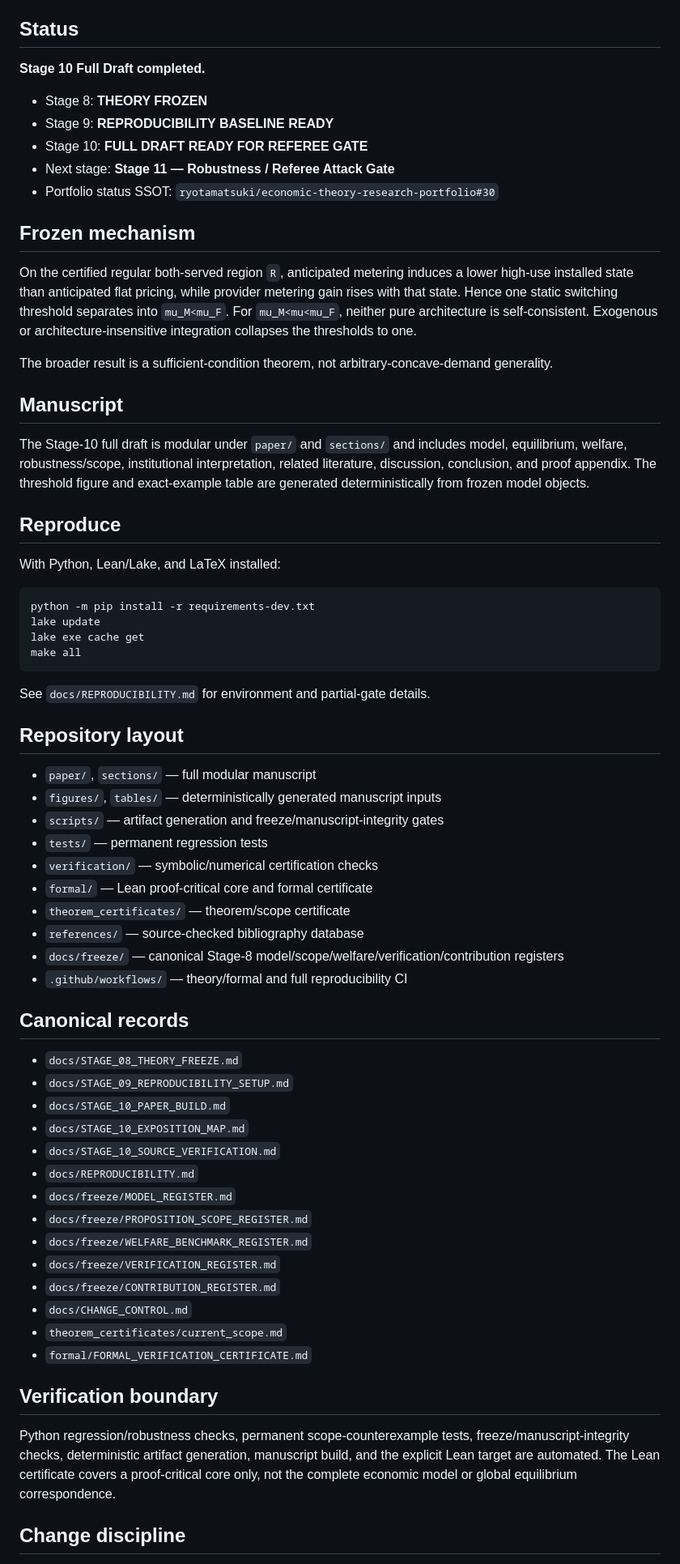
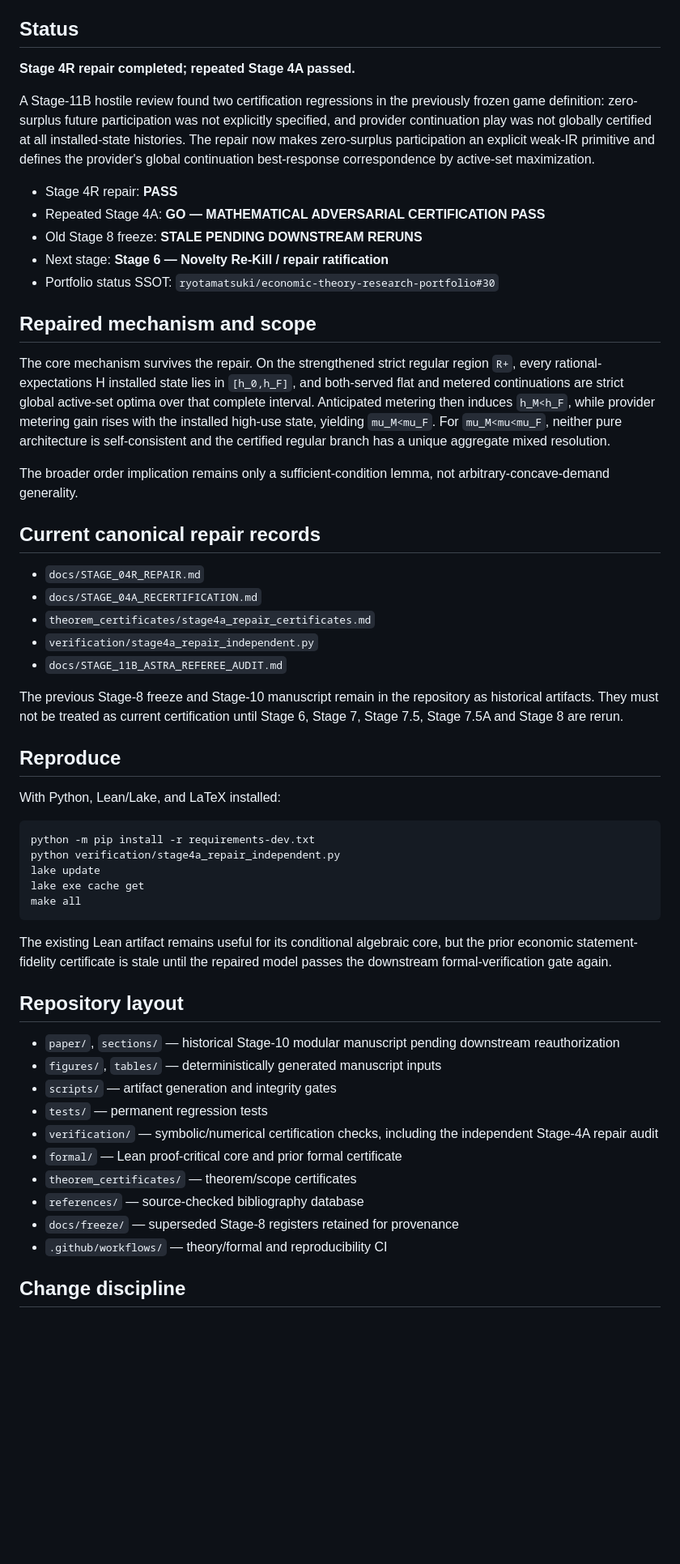
Before and after one commit to ryotamatsuki/dynamic-tariff-choice-generative-ai, a Markdown page: README.md, the part around one of its changes. Shown at 81% size. Rendered like a GitHub page; blank space fills up the shorter version.

Commit message:
Update README after Stage 4R/4A repair

````diff
--- a/README.md
+++ b/README.md
@@ -4,23 +4,31 @@ Theory project on dynamic tariff architecture, sunk AI-specific integration, and
 
 ## Status
 
-**Stage 10 Full Draft completed.**
+**Stage 4R repair completed; repeated Stage 4A passed.**
 
-- Stage 8: **THEORY FROZEN**
-- Stage 9: **REPRODUCIBILITY BASELINE READY**
-- Stage 10: **FULL DRAFT READY FOR REFEREE GATE**
-- Next stage: **Stage 11 — Robustness / Referee Attack Gate**
+A Stage-11B hostile review found two certification regressions in the previously frozen game definition: zero-surplus future participation was not explicitly specified, and provider continuation play was not globally certified at all installed-state histories. The repair now makes zero-surplus participation an explicit weak-IR primitive and defines the provider's global continuation best-response correspondence by active-set maximization.
+
+- Stage 4R repair: **PASS**
+- Repeated Stage 4A: **GO — MATHEMATICAL ADVERSARIAL CERTIFICATION PASS**
+- Old Stage 8 freeze: **STALE PENDING DOWNSTREAM RERUNS**
+- Next stage: **Stage 6 — Novelty Re-Kill / repair ratification**
 - Portfolio status SSOT: `ryotamatsuki/economic-theory-research-portfolio#30`
 
-## Frozen mechanism
+## Repaired mechanism and scope
 
-On the certified regular both-served region `R`, anticipated metering induces a lower high-use installed state than anticipated flat pricing, while provider metering gain rises with that state. Hence one static switching threshold separates into `mu_M<mu_F`. For `mu_M<mu<mu_F`, neither pure architecture is self-consistent. Exogenous or architecture-insensitive integration collapses the thresholds to one.
+The core mechanism survives the repair. On the strengthened strict regular region `R+`, every rational-expectations H installed state lies in `[h_0,h_F]`, and both-served flat and metered continuations are strict global active-set optima over that complete interval. Anticipated metering then induces `h_M<h_F`, while provider metering gain rises with the installed high-use state, yielding `mu_M<mu_F`. For `mu_M<mu<mu_F`, neither pure architecture is self-consistent and the certified regular branch has a unique aggregate mixed resolution.
 
-The broader result is a sufficient-condition theorem, not arbitrary-concave-demand generality.
+The broader order implication remains only a sufficient-condition lemma, not arbitrary-concave-demand generality.
 
-## Manuscript
+## Current canonical repair records
 
-The Stage-10 full draft is modular under `paper/` and `sections/` and includes model, equilibrium, welfare, robustness/scope, institutional interpretation, related literature, discussion, conclusion, and proof appendix. The threshold figure and exact-example table are generated deterministically from frozen model objects.
+- `docs/STAGE_04R_REPAIR.md`
+- `docs/STAGE_04A_RECERTIFICATION.md`
+- `theorem_certificates/stage4a_repair_certificates.md`
+- `verification/stage4a_repair_independent.py`
+- `docs/STAGE_11B_ASTRA_REFEREE_AUDIT.md`
+
+The previous Stage-8 freeze and Stage-10 manuscript remain in the repository as historical artifacts. They must not be treated as current certification until Stage 6, Stage 7, Stage 7.5, Stage 7.5A and Stage 8 are rerun.
 
 ## Reproduce
 
@@ -28,46 +36,26 @@ With Python, Lean/Lake, and LaTeX installed:
 
 ```bash
 python -m pip install -r requirements-dev.txt
+python verification/stage4a_repair_independent.py
 lake update
 lake exe cache get
 make all
 ```
 
-See `docs/REPRODUCIBILITY.md` for environment and partial-gate details.
+The existing Lean artifact remains useful for its conditional algebraic core, but the prior economic statement-fidelity certificate is stale until the repaired model passes the downstream formal-verification gate again.
 
 ## Repository layout
 
-- `paper/`, `sections/` — full modular manuscript
+- `paper/`, `sections/` — historical Stage-10 modular manuscript pending downstream reauthorization
 - `figures/`, `tables/` — deterministically generated manuscript inputs
-- `scripts/` — artifact generation and freeze/manuscript-integrity gates
+- `scripts/` — artifact generation and integrity gates
 - `tests/` — permanent regression tests
-- `verification/` — symbolic/numerical certification checks
-- `formal/` — Lean proof-critical core and formal certificate
-- `theorem_certificates/` — theorem/scope certificate
+- `verification/` — symbolic/numerical certification checks, including the independent Stage-4A repair audit
+- `formal/` — Lean proof-critical core and prior formal certificate
+- `theorem_certificates/` — theorem/scope certificates
 - `references/` — source-checked bibliography database
-- `docs/freeze/` — canonical Stage-8 model/scope/welfare/verification/contribution registers
-- `.github/workflows/` — theory/formal and full reproducibility CI
-
-## Canonical records
-
-- `docs/STAGE_08_THEORY_FREEZE.md`
-- `docs/STAGE_09_REPRODUCIBILITY_SETUP.md`
-- `docs/STAGE_10_PAPER_BUILD.md`
-- `docs/STAGE_10_EXPOSITION_MAP.md`
-- `docs/STAGE_10_SOURCE_VERIFICATION.md`
-- `docs/REPRODUCIBILITY.md`
-- `docs/freeze/MODEL_REGISTER.md`
-- `docs/freeze/PROPOSITION_SCOPE_REGISTER.md`
-- `docs/freeze/WELFARE_BENCHMARK_REGISTER.md`
-- `docs/freeze/VERIFICATION_REGISTER.md`
-- `docs/freeze/CONTRIBUTION_REGISTER.md`
-- `docs/CHANGE_CONTROL.md`
-- `theorem_certificates/current_scope.md`
-- `formal/FORMAL_VERIFICATION_CERTIFICATE.md`
-
-## Verification boundary
-
-Python regression/robustness checks, permanent scope-counterexample tests, freeze/manuscript-integrity checks, deterministic artifact generation, manuscript build, and the explicit Lean target are automated. The Lean certificate covers a proof-critical core only, not the complete economic model or global equilibrium correspondence.
+- `docs/freeze/` — superseded Stage-8 registers retained for provenance
+- `.github/workflows/` — theory/formal and reproducibility CI
 
 ## Change discipline
 
````
Also changed, not shown: other parts of README.md (+1 -1 lines).
